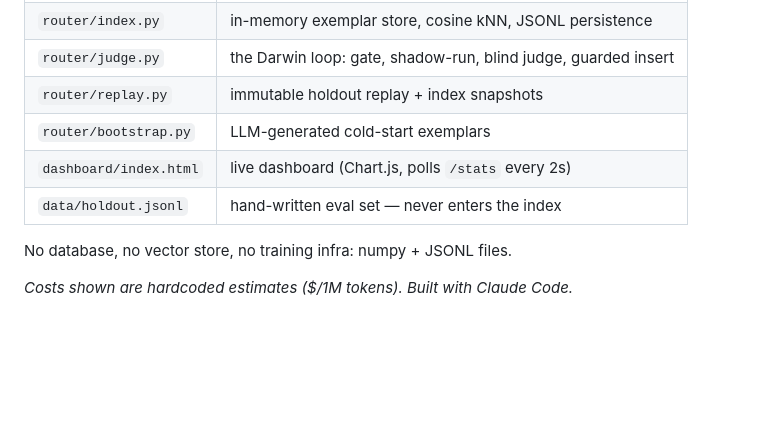
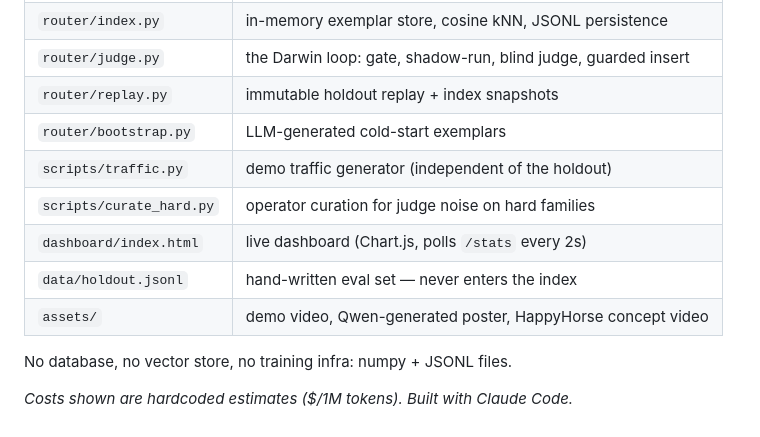
Before and after one commit to neo0007777/darwin-router, a Markdown page: README.md, the part around one of its changes. GitHub-like rendering; blank space fills up the shorter version.

```diff
--- a/README.md
+++ b/README.md
@@ -74,8 +113,11 @@ estimate, and the all-qwen-max counterfactual cost.
 | `router/judge.py` | the Darwin loop: gate, shadow-run, blind judge, guarded insert |
 | `router/replay.py` | immutable holdout replay + index snapshots |
 | `router/bootstrap.py` | LLM-generated cold-start exemplars |
+| `scripts/traffic.py` | demo traffic generator (independent of the holdout) |
+| `scripts/curate_hard.py` | operator curation for judge noise on hard families |
 | `dashboard/index.html` | live dashboard (Chart.js, polls `/stats` every 2s) |
 | `data/holdout.jsonl` | hand-written eval set — never enters the index |
+| `assets/` | demo video, Qwen-generated poster, HappyHorse concept video |
 
 No database, no vector store, no training infra: numpy + JSONL files.
 
```
Also changed, not shown: other parts of README.md (+47 -8 lines).
